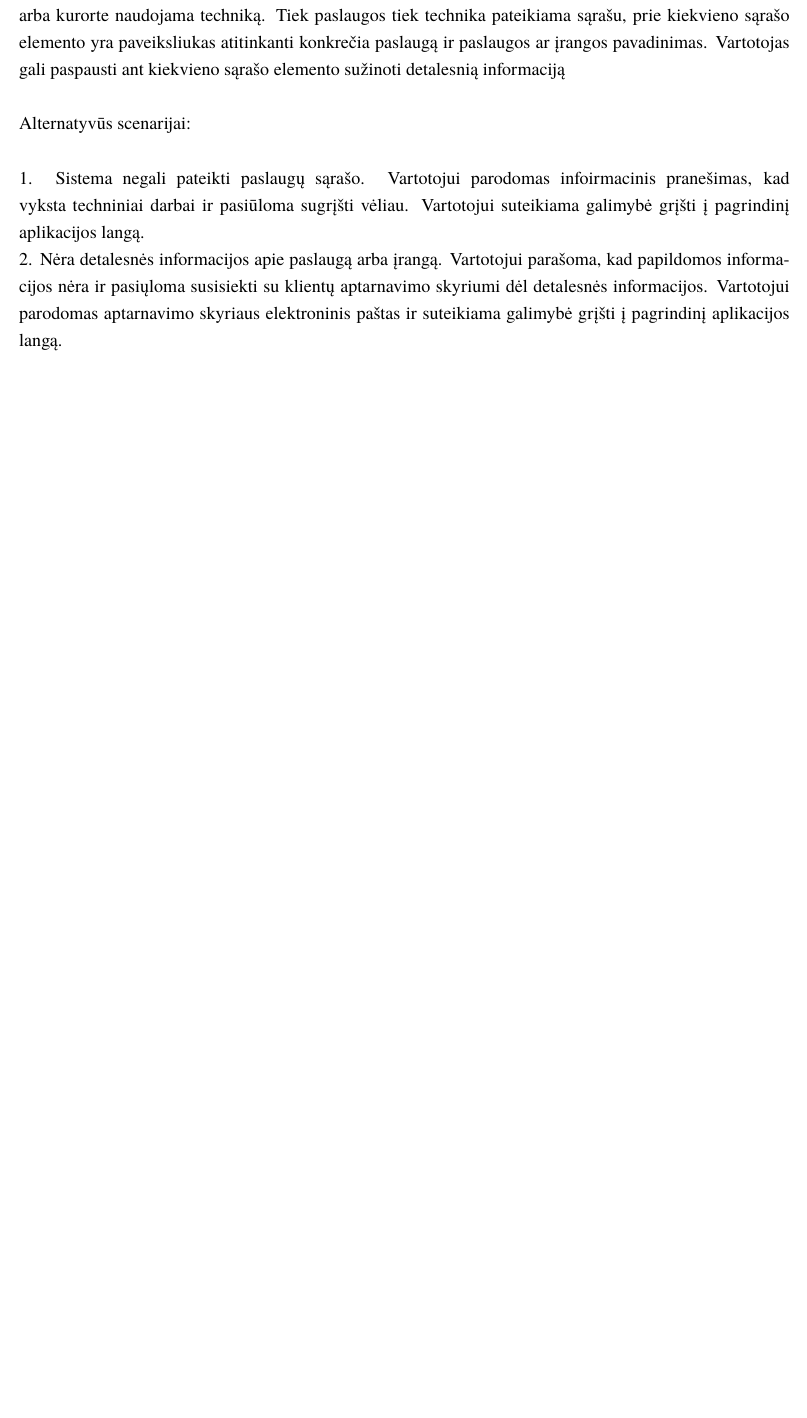
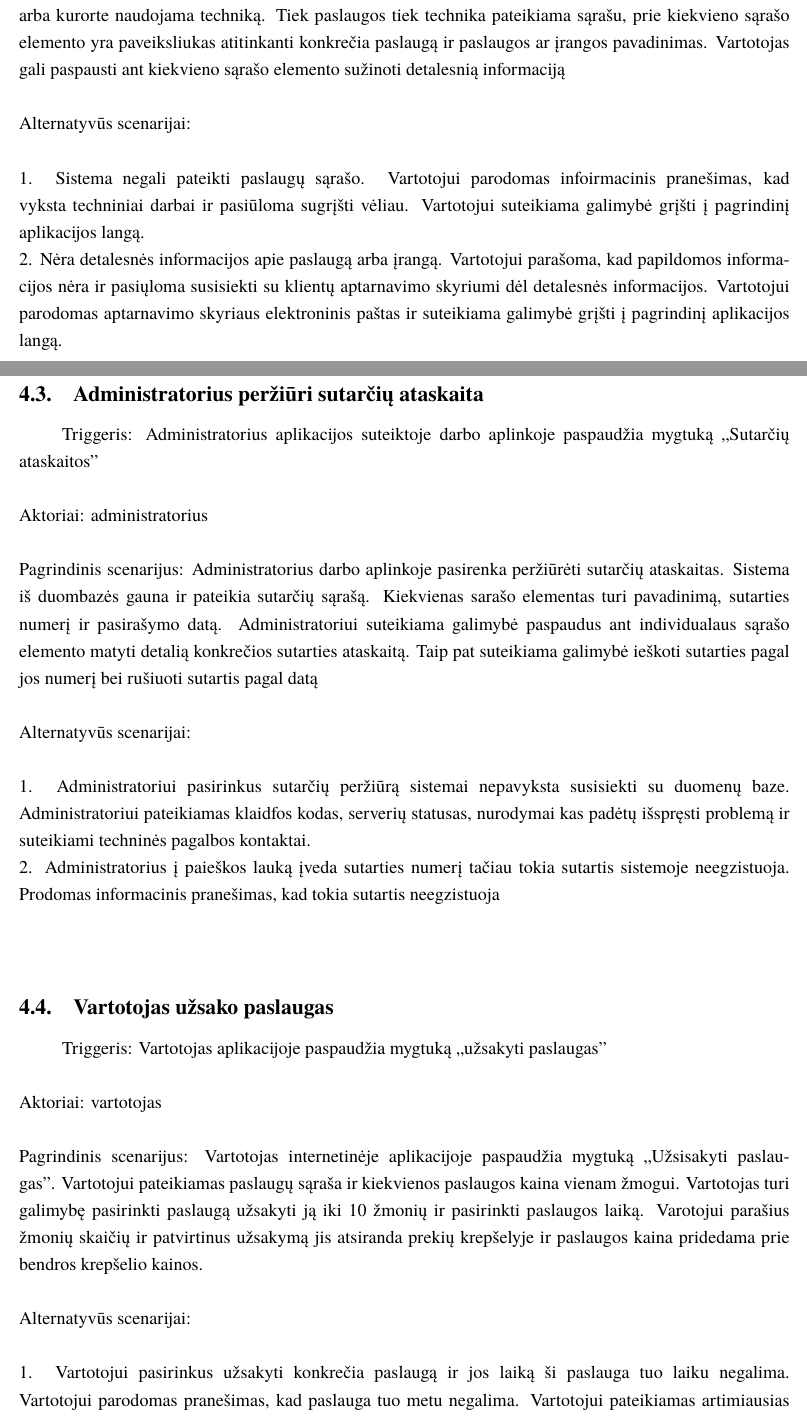
Before and after one commit to macro161/Slidinejimas, a LaTeX document (Latex/PSI II 1 Laboratorinis.tex): part of page 24 of 28 before the commit and two parts of pages 24 and 25 of 30 after it, the two joined at a grey line, cut so that both start at the same text, the shorter picture padded with empty space. Compiled offline with XeLaTeX; a missing font is replaced by an installed copy or a similar font.

Commit message:
Changes
Changes

```diff
--- a/Latex/PSI II 1 Laboratorinis.tex
+++ b/Latex/PSI II 1 Laboratorinis.tex
@@ -584,6 +584,21 @@ Alternatyvūs scenarijai:\\ \\
 1. Sistema negali pateikti paslaugų sąrašo. Vartotojui parodomas infoirmacinis pranešimas, kad vyksta techniniai darbai ir pasiūloma sugrįšti vėliau. Vartotojui suteikiama galimybė grįšti į pagrindinį aplikacijos langą.\\
 2. Nėra detalesnės informacijos apie paslaugą arba įrangą. Vartotojui parašoma, kad papildomos informacijos nėra ir pasiųloma susisiekti su klientų aptarnavimo skyriumi dėl detalesnės informacijos. Vartotojui parodomas aptarnavimo skyriaus elektroninis paštas ir suteikiama galimybė grįšti į pagrindinį aplikacijos langą.
 
+\subsection{Administratorius peržiūri sutarčių ataskaita}
+	Triggeris: Administratorius aplikacijos suteiktoje darbo aplinkoje paspaudžia mygtuką ,,Sutarčių ataskaitos"\\ \\
+	Aktoriai: administratorius \\ \\
+	Pagrindinis scenarijus: Administratorius darbo aplinkoje pasirenka peržiūrėti sutarčių ataskaitas. Sistema iš duombazės gauna ir pateikia sutarčių sąrašą. Kiekvienas sarašo elementas turi pavadinimą, sutarties numerį ir pasirašymo datą. Administratoriui suteikiama galimybė paspaudus ant individualaus sąrašo elemento matyti detalią konkrečios sutarties ataskaitą. Taip pat suteikiama galimybė ieškoti sutarties pagal jos numerį bei rušiuoti sutartis pagal datą \\ \\
+	Alternatyvūs scenarijai: \\ \\
+1. Administratoriui pasirinkus sutarčių peržiūrą sistemai nepavyksta susisiekti su duomenų baze. Administratoriui pateikiamas klaidfos kodas, serverių statusas, nurodymai kas padėtų išspręsti problemą ir suteikiami techninės pagalbos kontaktai. \\
+2. Administratorius į paieškos lauką įveda sutarties numerį tačiau tokia sutartis sistemoje neegzistuoja. Prodomas informacinis pranešimas, kad tokia sutartis neegzistuoja \\ \\
+
+\subsection{Vartotojas užsako paslaugas}
+	Triggeris: Vartotojas aplikacijoje paspaudžia mygtuką ,,užsakyti paslaugas" \\ \\
+	Aktoriai: vartotojas \\ \\
+	Pagrindinis scenarijus: Vartotojas internetinėje aplikacijoje paspaudžia mygtuką ,,Užsisakyti paslaugas". Vartotojui pateikiamas paslaugų sąraša ir kiekvienos paslaugos kaina vienam žmogui. Vartotojas turi galimybę pasirinkti paslaugą užsakyti ją iki 10 žmonių ir pasirinkti paslaugos laiką. Varotojui parašius žmonių skaičių ir patvirtinus užsakymą jis atsiranda prekių krepšelyje ir paslaugos kaina pridedama prie bendros krepšelio kainos. \\ \\
+	Alternatyvūs scenarijai:  \\ \\
+1. Vartotojui pasirinkus užsakyti konkrečia paslaugą ir jos laiką ši paslauga tuo laiku negalima. Vartotojui parodomas pranešimas, kad paslauga tuo metu negalima. Vartotojui pateikiamas artimiausias laisvas laikas. \\ \\
+2. Vartotojui pasirinkus užsakyti paslaugą sistema negali nusiųsti paslaugos užsakymo užklausos. Vartotojui parodomas informacinis pranešimas kad vyksta techniniai darbai ir paslaugų užsakyti negalima. Vartotojui paskiūloma paslaugą užsisakyti telefonu paskambinus į kurortą, užsakymą parašyti elektroniniu paštu arba sugrįšti vėliau.\\ \\
 
 
 
```
